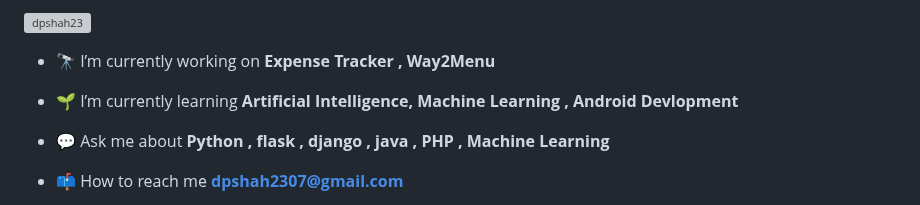
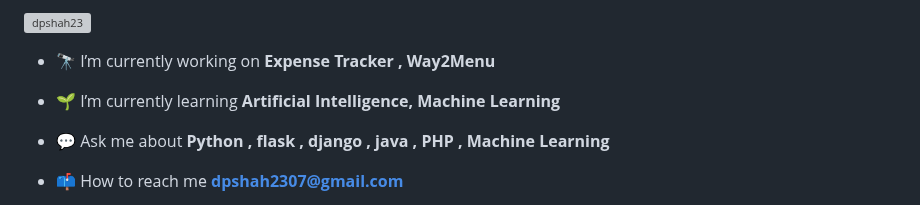
Before and after one commit to dpshah23/dpshah23, a Markdown page: README.md, the part around the change. Rendered like a GitHub page; grey boxes are pictures that could not be loaded.

```diff
--- a/README.md
+++ b/README.md
@@ -8,7 +8,7 @@
 
 - 🔭 I’m currently working on **Expense Tracker , Way2Menu**
 
-- 🌱 I’m currently learning **Artificial Intelligence, Machine Learning , Android Devlopment**
+- 🌱 I’m currently learning **Artificial Intelligence, Machine Learning**
 
 - 💬 Ask me about **Python , flask , django , java , PHP , Machine Learning**
 
```
